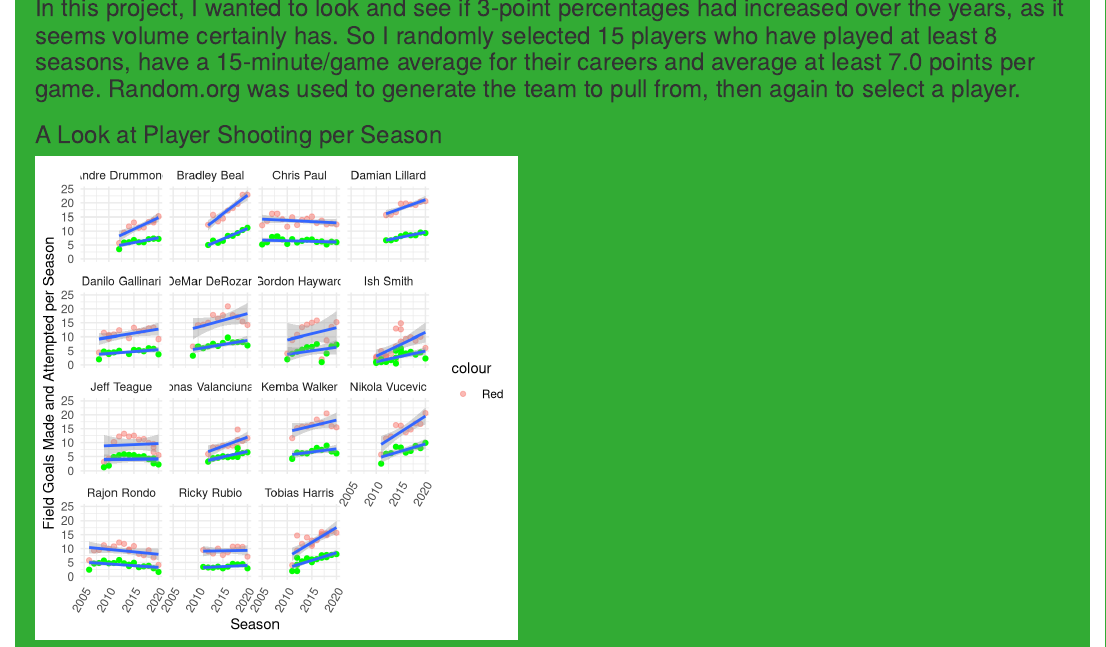
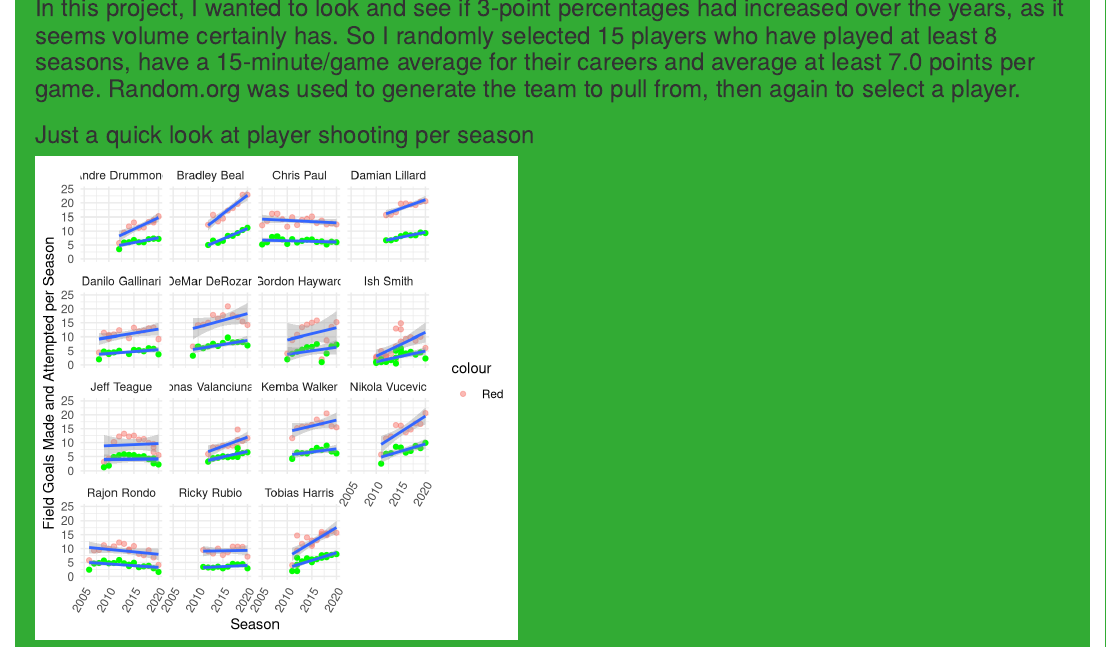
Before and after one commit to SvenSmith412/SvenSmith412.github.io, an R Markdown document (final_project_3100/Final_SMITH.rmd): the page in a window 1100 px wide, from 180 px down. Rendered offline with R 4.5, knitr and Pandoc, with nearby package versions; column names are cleaned by a stand-in for the janitor package.

Commit message:
some minor updates

````diff
--- a/final_project_3100/Final_SMITH.rmd
+++ b/final_project_3100/Final_SMITH.rmd
@@ -100,7 +100,7 @@ names(Full_Data) <- names(Full_Data) %>% make_clean_names()
 ```
 ### In this project, I wanted to look and see if 3-point percentages had increased over the years, as it seems volume certainly has. So I randomly selected 15 players who have played at least 8 seasons, have a 15-minute/game average for their careers and average at least  7.0 points per game. Random.org was used to generate the team to pull from, then again to select a player.
 
-### A Look at Player Shooting per Season
+### Just a quick look at player shooting per season
 ```{r,echo=FALSE,message=FALSE,warning=FALSE,fig.height=5,fig.width=5}
 ggplot(Full_Data,aes(x=season)) + geom_point(aes(y=fga,color="Red"),alpha=.5) +
   geom_point(aes(y=fg),color="Green",size=1.5) + theme_minimal() + geom_smooth(aes(y=fg),method="lm") +
````
Also changed, not shown: final_project_3100/Final_SMITH.rmd (1 more changed lines).
